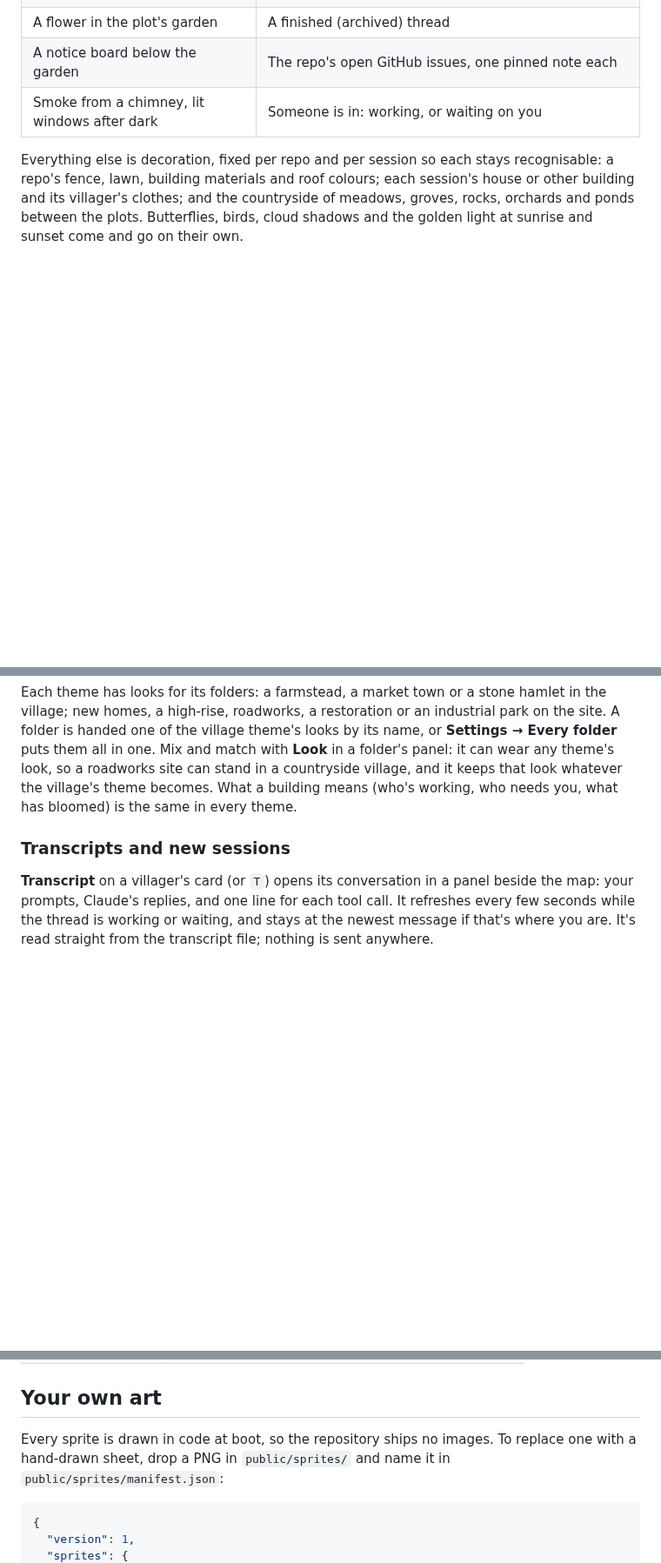
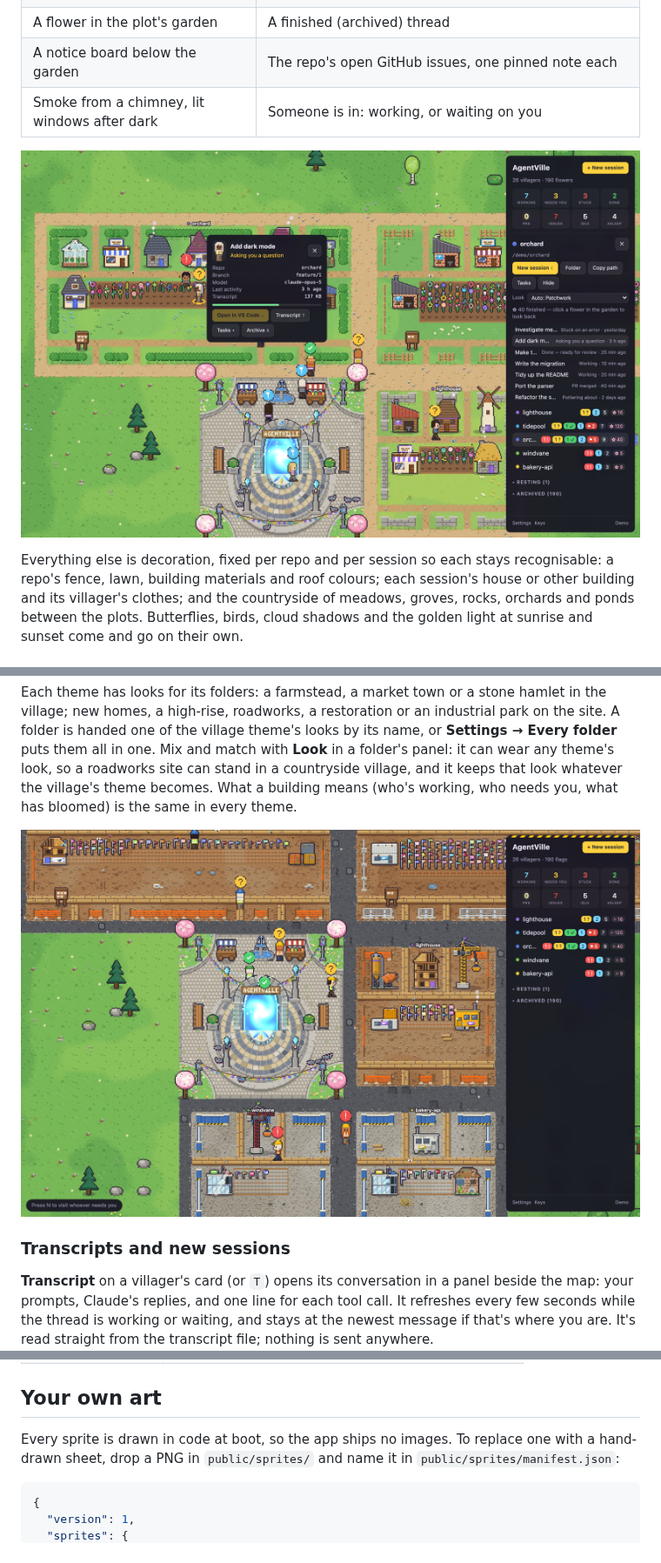
Before and after one commit to CarolineChiari/AgentVille, a Markdown page: README.md, 3 parts joined by grey strips. Shown at 87% size. Rendered like a GitHub page; pictures changed too: docs/screenshots/construction.png (added), docs/screenshots/needs-you.png (added); blank space fills up the shorter version.

````diff
--- a/README.md
+++ b/README.md
@@ -75,6 +81,8 @@ Only files under your home directory, and only ever read.
 | A notice board below the garden | The repo's open GitHub issues, one pinned note each |
 | Smoke from a chimney, lit windows after dark | Someone is in: working, or waiting on you |
 
+![A villager holding up a ? is selected: its card says it's asking you a question and offers Open in VS Code and Transcript, and the sidebar lists everything else going on in its repo](docs/screenshots/needs-you.png)
+
 Everything else is decoration, fixed per repo and per session so each stays recognisable: a
 repo's fence, lawn, building materials and roof colours; each session's house or other building
 and its villager's clothes; and the countryside of meadows, groves, rocks, orchards and ponds
@@ -96,6 +104,8 @@ puts them all in one. Mix and match with **Look** in a folder's panel: it can we
 look, so a roadworks site can stand in a countryside village, and it keeps that look whatever
 the village's theme becomes. What a building means (who's working, who needs you, what has
 bloomed) is the same in every theme.
+
+![The same demo village as a construction site: fenced plots of bare earth, a tower crane and a timber frame going up, villagers in hard hats, and rows of survey flags where the gardens were](docs/screenshots/construction.png)
 
 ### Transcripts and new sessions
 
@@ -198,7 +210,7 @@ map.
 
 ## Your own art
 
-Every sprite is drawn in code at boot, so the repository ships no images. To replace one with
+Every sprite is drawn in code at boot, so the app ships no images. To replace one with
 a hand-drawn sheet, drop a PNG in `public/sprites/` and name it in `public/sprites/manifest.json`:
 
 ```json
````
Also changed, not shown: other parts of README.md (+23 -1 lines), CLAUDE.md (+4 -1 lines), SECURITY.md (added, +42 -0 lines), docs/screenshots/issues.png (added), docs/screenshots/village.png (added), 8 other files.
